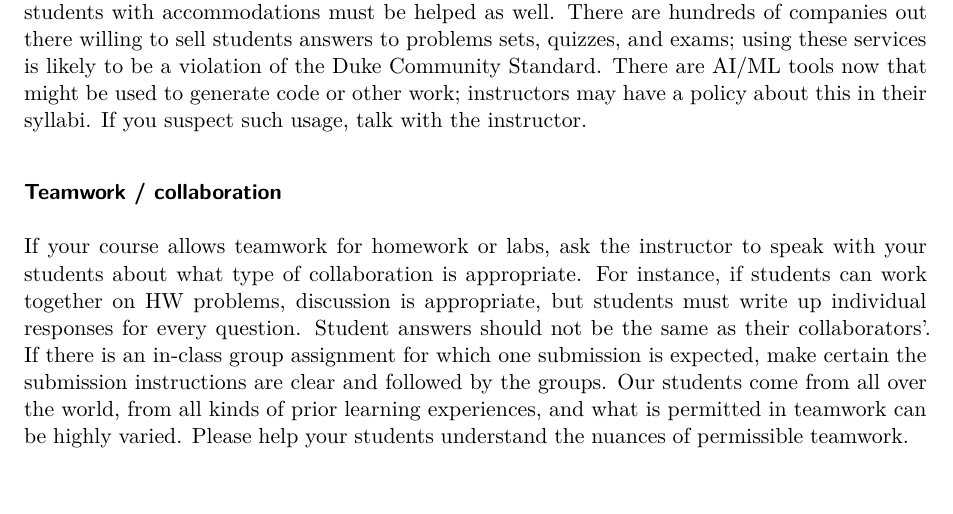
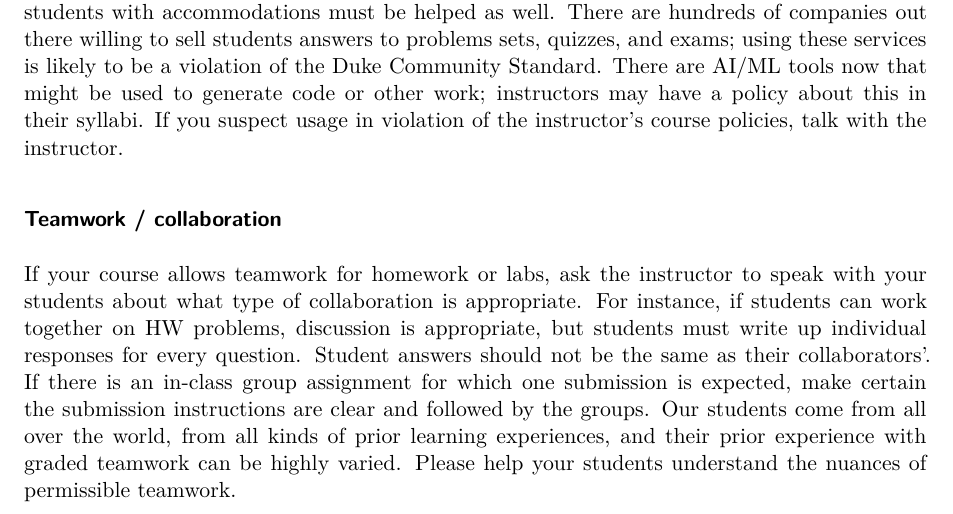
Before and after one commit to DukeStatSci/ta-manual, a Quarto document (policies.qmd): part of page 1 of 3, cut so that both start at the same text, the shorter picture padded with empty space. Rendered offline with R 4.5, knitr and Pandoc in place of Quarto, then LaTeX, with nearby package versions.

Commit message:
Update policies.qmd
small changes and updates or corrections.

```diff
--- a/policies.qmd
+++ b/policies.qmd
@@ -26,7 +26,7 @@ For online exams, randomization and unique problems can help.
 Some time-limiting techniques are helpful but students with accommodations must be helped as well.
 There are hundreds of companies out there willing to sell students answers to problems sets, quizzes, and exams; using these services is likely to be a violation of the Duke Community Standard.
 There are AI/ML tools now that might be used to generate code or other work; instructors may have a policy about this in their syllabi.
-If you suspect such usage, talk with the instructor.
+If you suspect usage in violation of the instructor's course policies, talk with the instructor.
 
 ### Teamwork / collaboration
 
@@ -34,7 +34,7 @@ If your course allows teamwork for homework or labs, ask the instructor to speak
 For instance, if students can work together on HW problems, discussion is appropriate, but students must write up individual responses for every question.
 Student answers should not be the same as their collaborators'.
 If there is an in-class group assignment for which one submission is expected, make certain the submission instructions are clear and followed by the groups.
-Our students come from all over the world, from all kinds of prior learning experiences, and what is permitted in teamwork can be highly varied.
+Our students come from all over the world, from all kinds of prior learning experiences, and their prior experience with graded teamwork can be highly varied.
 Please help your students understand the nuances of permissible teamwork.
 
 ## Students with disabilities
```
